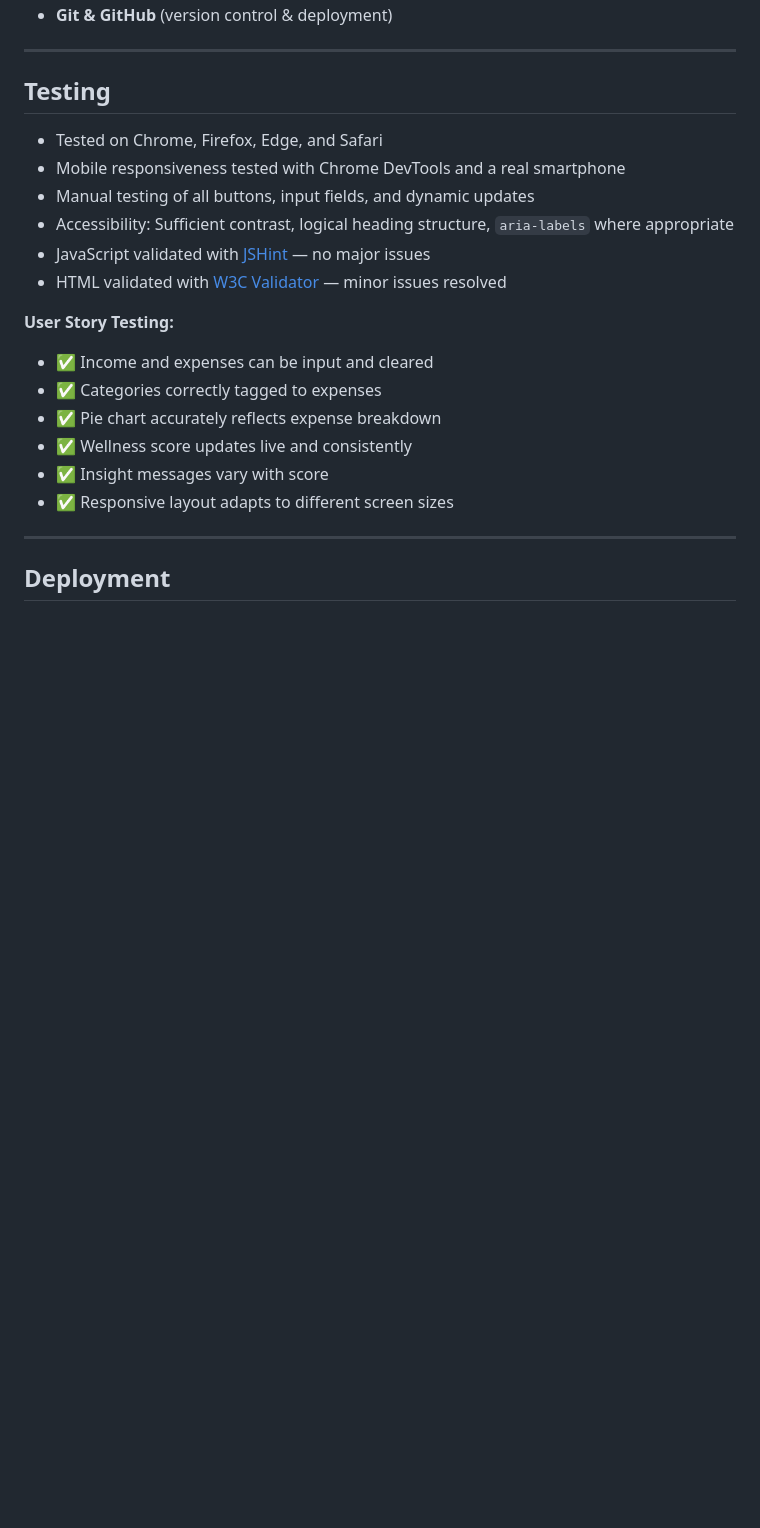
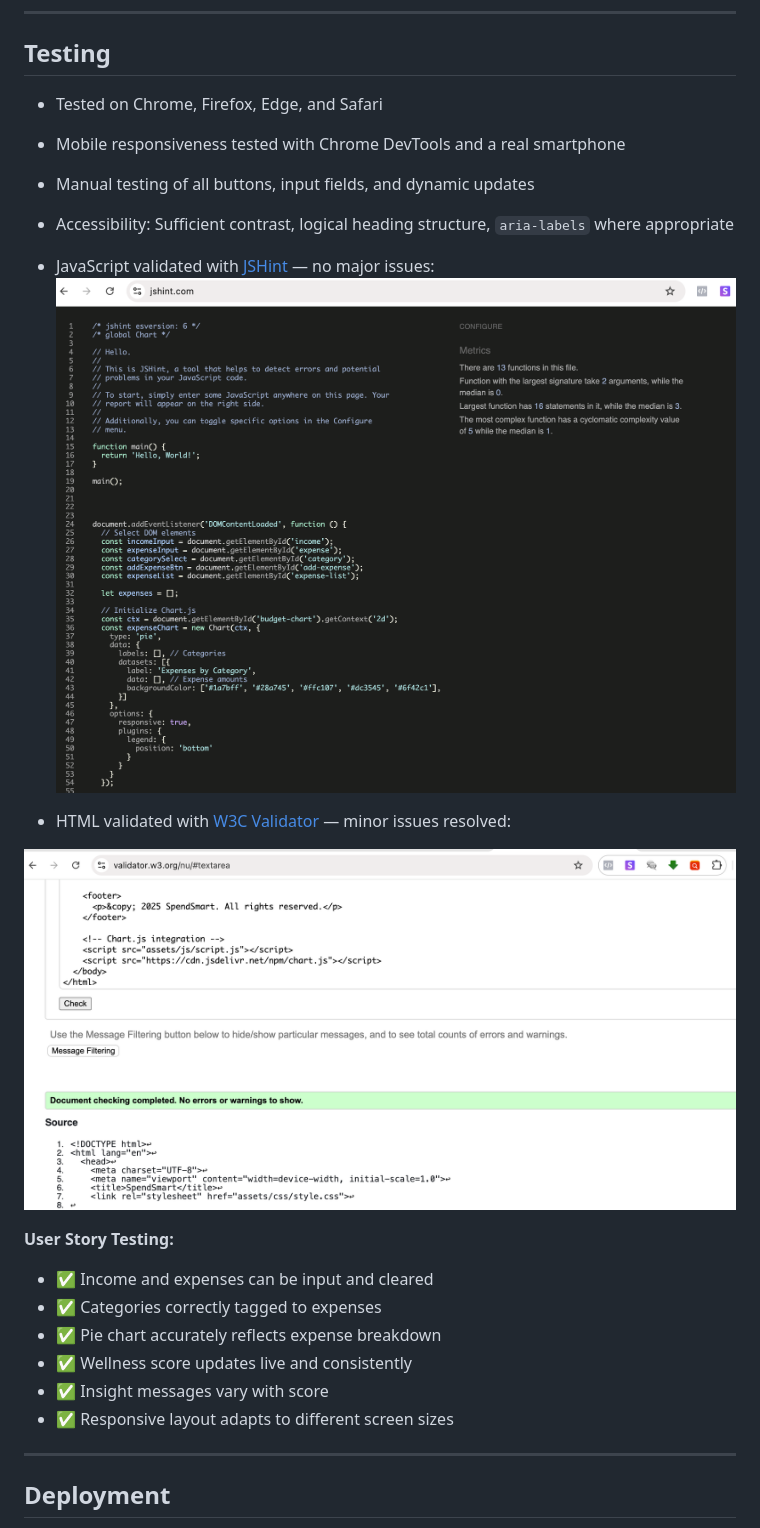
Before and after one commit to BlvckKryptonite/SpendSmart, a Markdown page: README.md, the part around the change. Rendered like a GitHub page; blank space fills up the shorter version.

```diff
--- a/README.md
+++ b/README.md
@@ -60,8 +60,13 @@ The wireframe below represents the final layout structure of the SpendSmart app:
 - Mobile responsiveness tested with Chrome DevTools and a real smartphone
 - Manual testing of all buttons, input fields, and dynamic updates
 - Accessibility: Sufficient contrast, logical heading structure, `aria-labels` where appropriate
-- JavaScript validated with [JSHint](https://jshint.com/) — no major issues
-- HTML validated with [W3C Validator](https://validator.w3.org/) — minor issues resolved
+- JavaScript validated with [JSHint](https://jshint.com/) — no major issues:
+![JSHint validation screenshot](assets/images/jshint-validation.png)
+
+- HTML validated with [W3C Validator](https://validator.w3.org/) — minor issues resolved:
+
+ ![W3C validation screenshot](assets/images/w3c-validation.png)
+
 
 **User Story Testing:**
 
```
